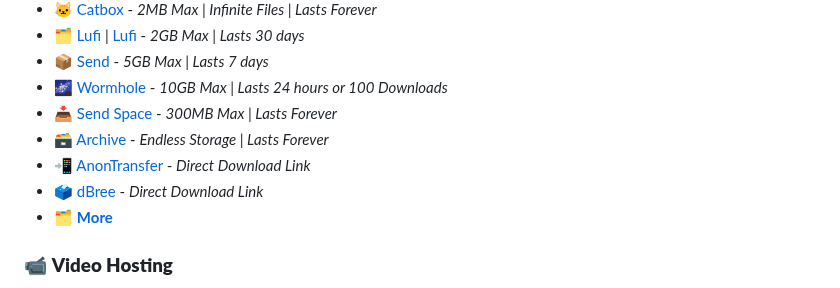
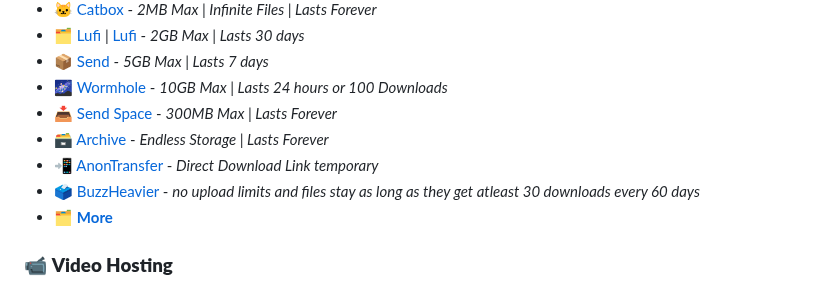
Before and after one commit to M1noa/how, a Markdown page: README.md, the part around the change. GitHub-like rendering.

```diff
--- a/README.md
+++ b/README.md
@@ -44,8 +44,8 @@
 - 🌌 [Wormhole](https://wormhole.app/) - *10GB Max | Lasts 24 hours or 100 Downloads*
 - 📥 [Send Space](https://sendspace.com/) - *300MB Max | Lasts Forever*
 - 🗃️ [Archive](https://archive.org) - *Endless Storage | Lasts Forever*
-- 📲 [AnonTransfer](https://anontransfer.com/) - *Direct Download Link*
-- 🗳️ [dBree](https://dbree.org/) - *Direct Download Link*
+- 📲 [AnonTransfer](https://anontransfer.com/) - *Direct Download Link temporary*
+- 🗳️ [BuzzHeavier](https://buzzheavier.com/) - *no upload limits and files stay as long as they get atleast 30 downloads every 60 days*
 - 🗂️ **[More](https://gist.github.com/Bad3r/f7f91a4b4cdd15f467f095fddd5108a7)**
 
 ### 📹 **Video Hosting**
```
